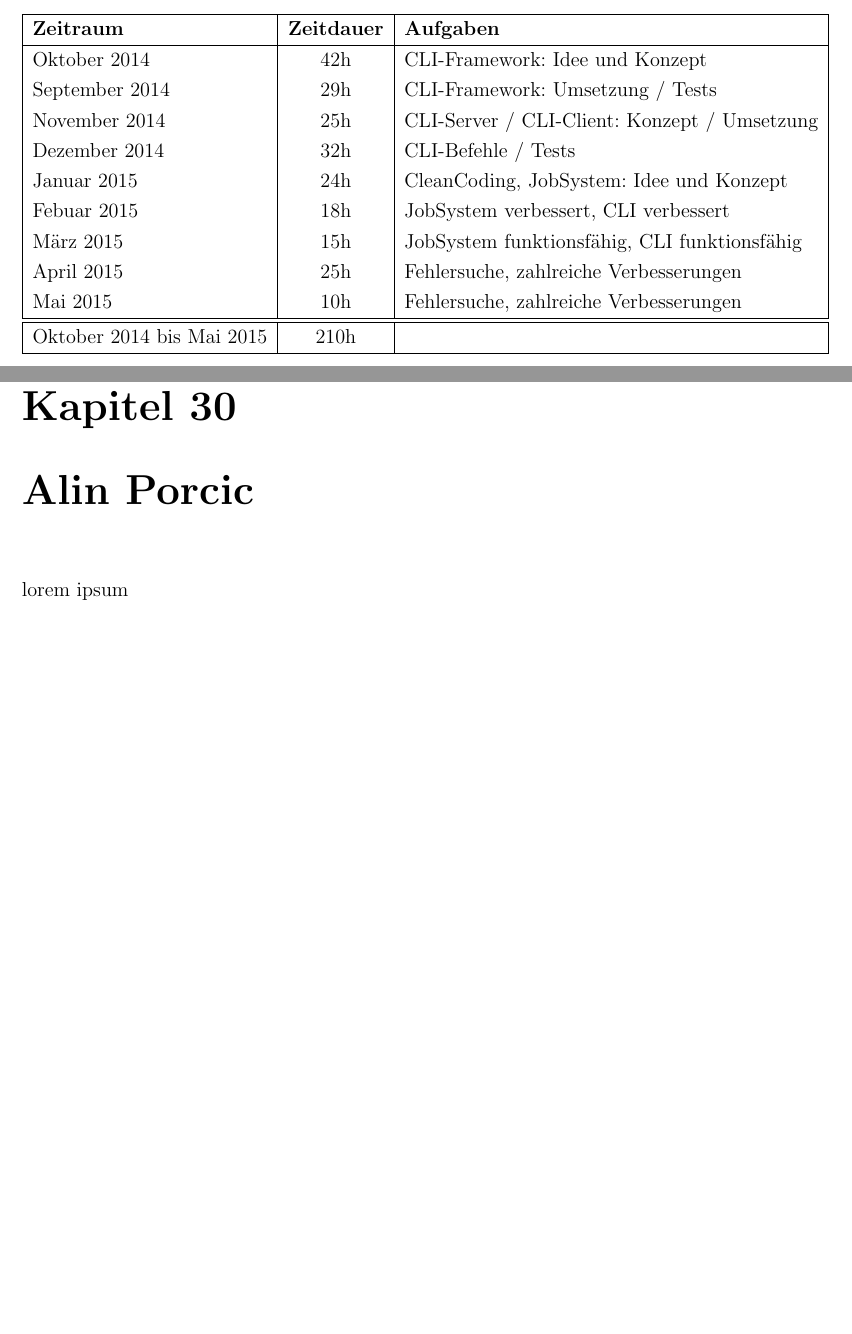
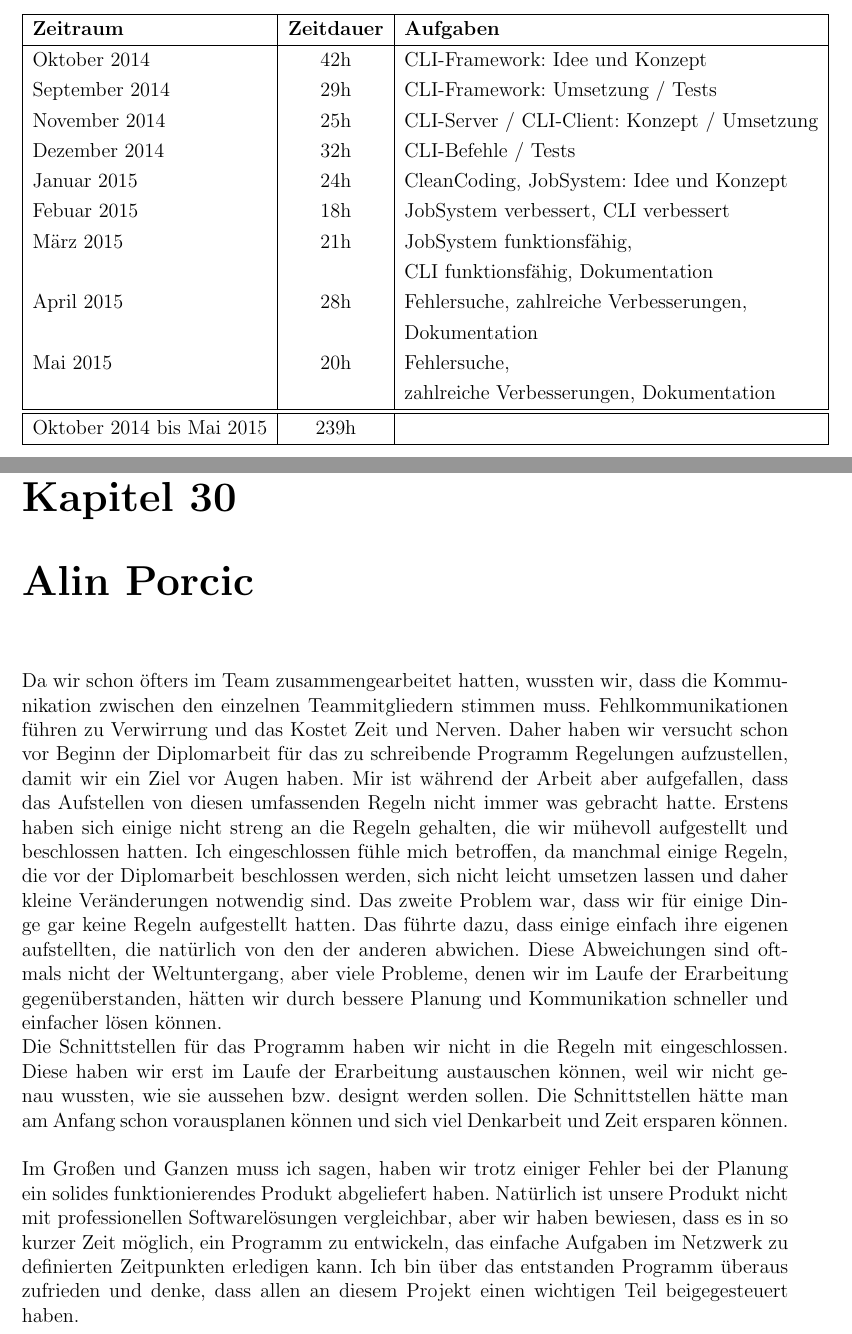
Before and after one commit to onixion/MADDoc, a LaTeX document (master-doc/MADDoc.tex): two parts of pages 197 and 211 of 214, joined at a grey line, cut so that both start at the same text, the shorter picture padded with empty space. Compiled offline with pdfLaTeX.

Commit message:
added reflexion

```diff
--- a/master-doc/MADDoc.tex
+++ b/master-doc/MADDoc.tex
@@ -3844,11 +3844,11 @@ November 2014 & 25h & CLI-Server / CLI-Client: Konzept / Umsetzung\\
 Dezember 2014 & 32h & CLI-Befehle / Tests\\
 Januar 2015 & 24h & CleanCoding, JobSystem: Idee und Konzept\\
 Febuar 2015 & 18h & JobSystem verbessert, CLI verbessert\\
-März 2015 & 15h & JobSystem funktionsfähig, CLI funktionsfähig\\
-April 2015 & 25h & Fehlersuche, zahlreiche Verbesserungen \\
-Mai 2015 & 10h & Fehlersuche, zahlreiche Verbesserungen\\
+März 2015 & 21h & JobSystem funktionsfähig, \\&& CLI funktionsfähig, Dokumentation\\
+April 2015 & 28h & Fehlersuche, zahlreiche Verbesserungen, \\&& Dokumentation \\
+Mai 2015 & 20h & Fehlersuche,\\&& zahlreiche Verbesserungen, Dokumentation\\
 \hline \hline
-Oktober 2014 bis Mai 2015 & 210h &\\ \hline
+Oktober 2014 bis Mai 2015 & 239h &\\ \hline
 
 \end{tabular}
 \end{center}
@@ -4103,7 +4103,11 @@ tools.ietf.org/html/rfc2131\\
 
 \part{Reflexion}
 \chapter{Alin Porcic}
-lorem ipsum
+
+Da wir schon öfters im Team zusammengearbeitet hatten, wussten wir, dass die Kommunikation zwischen den einzelnen Teammitgliedern stimmen muss. Fehlkommunikationen führen zu Verwirrung und das Kostet Zeit und Nerven. Daher haben wir versucht schon vor Beginn der Diplomarbeit für das zu schreibende Programm Regelungen aufzustellen, damit wir ein Ziel vor Augen haben. Mir ist während der Arbeit aber aufgefallen, dass das Aufstellen von diesen umfassenden Regeln nicht immer was gebracht hatte. Erstens haben sich einige nicht streng an die Regeln gehalten, die wir mühevoll aufgestellt und beschlossen hatten. Ich eingeschlossen fühle mich betroffen, da manchmal einige Regeln, die vor der Diplomarbeit beschlossen werden, sich nicht leicht umsetzen lassen und daher kleine Veränderungen notwendig sind. Das zweite Problem war, dass wir für einige Dinge gar keine Regeln aufgestellt hatten. Das führte dazu, dass einige einfach ihre eigenen aufstellten, die natürlich von den der anderen abwichen. Diese Abweichungen sind oftmals nicht der Weltuntergang, aber viele Probleme, denen wir im Laufe der Erarbeitung gegenüberstanden, hätten wir durch bessere Planung und Kommunikation schneller und einfacher lösen können.\\
+Die Schnittstellen für das Programm haben wir nicht in die Regeln mit eingeschlossen. Diese haben wir erst im Laufe der Erarbeitung austauschen können, weil wir nicht genau wussten, wie sie aussehen bzw. designt werden sollen. Die Schnittstellen hätte man am Anfang schon vorausplanen können und sich viel Denkarbeit und Zeit ersparen können.\\\\
+Im Großen und Ganzen muss ich sagen, haben wir trotz einiger Fehler bei der Planung ein solides funktionierendes Produkt abgeliefert haben. Natürlich ist unsere Produkt nicht mit professionellen Softwarelösungen vergleichbar, aber wir haben bewiesen, dass es in so kurzer Zeit möglich, ein Programm zu entwickeln, das einfache Aufgaben im Netzwerk zu definierten Zeitpunkten erledigen kann. Ich bin über das entstanden Programm überaus zufrieden und denke, dass allen an diesem Projekt einen wichtigen Teil beigegesteuert haben.
+
 \chapter{Daniel Ranalter}
 lorem ipsum
 \chapter{Manpreet Singh}
```
